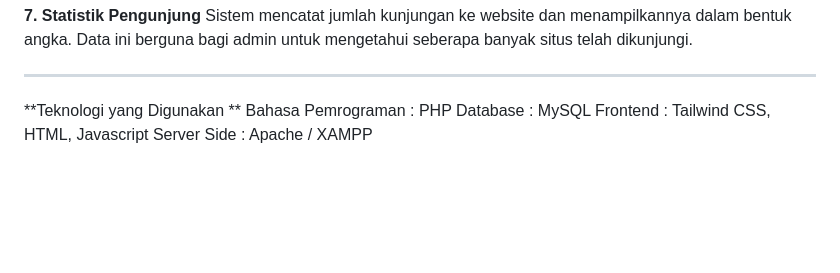
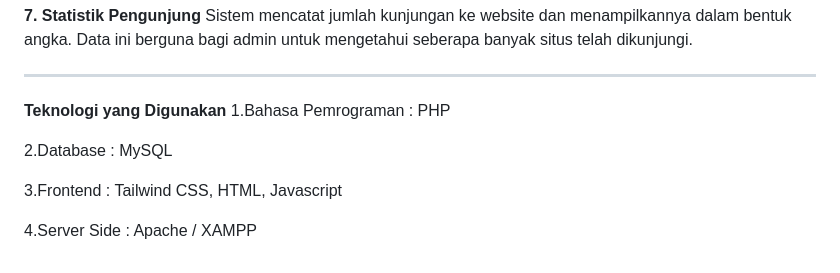
Before and after one commit to rahma-ckp/Personal-Web, a Markdown page: README.md, the part around the change. Drawn GitHub-style; blank space fills up the shorter version.

```diff
--- a/README.md
+++ b/README.md
@@ -35,9 +35,11 @@ Website menyediakan opsi tampilan dalam dua mode: terang dan gelap. Pengguna beb
 Sistem mencatat jumlah kunjungan ke website dan menampilkannya dalam bentuk angka. Data ini berguna bagi admin untuk mengetahui seberapa banyak situs telah dikunjungi.
 ____________________________________________________________________________________________________________________________________________________________________________
 
-**Teknologi yang Digunakan
-**
-Bahasa Pemrograman : PHP
-Database : MySQL
-Frontend : Tailwind CSS, HTML, Javascript
-Server Side : Apache / XAMPP
+**Teknologi yang Digunakan**
+1.Bahasa Pemrograman : PHP
+
+2.Database : MySQL
+
+3.Frontend : Tailwind CSS, HTML, Javascript
+
+4.Server Side : Apache / XAMPP
```
